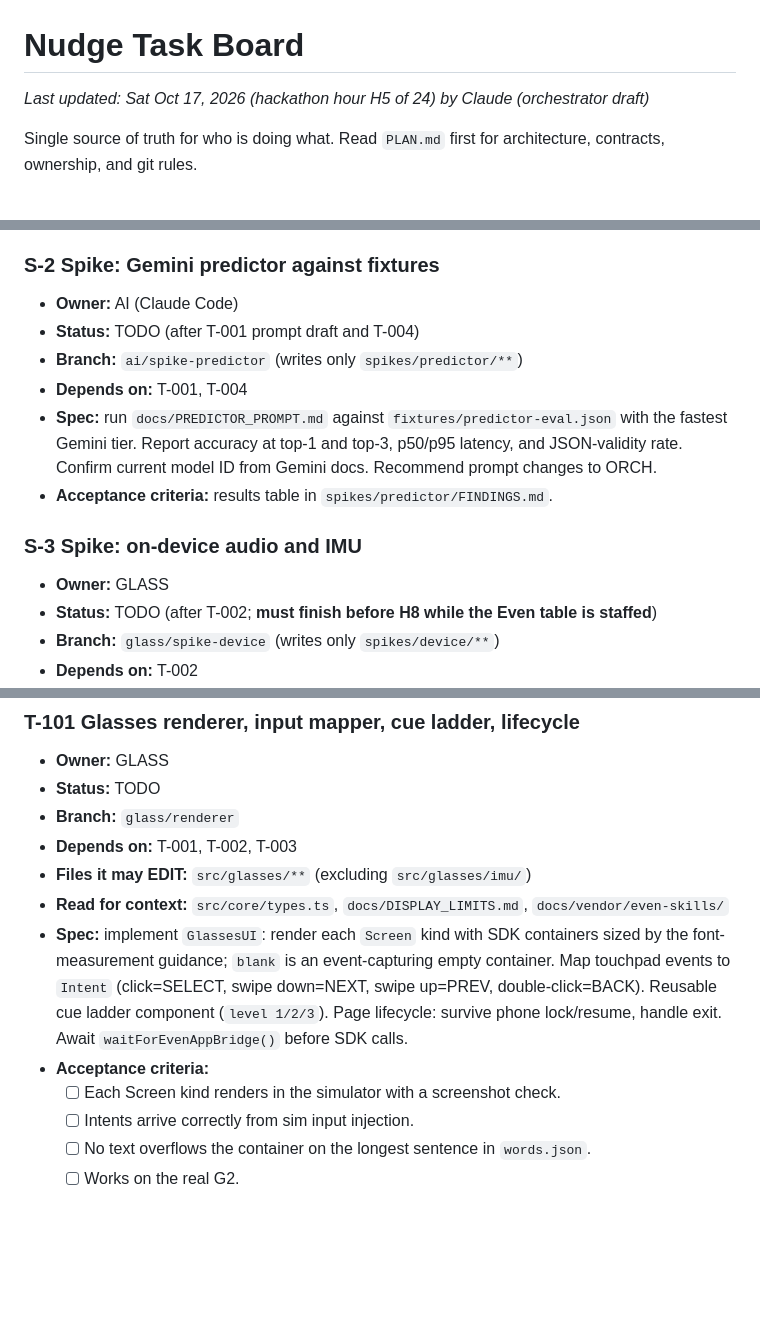
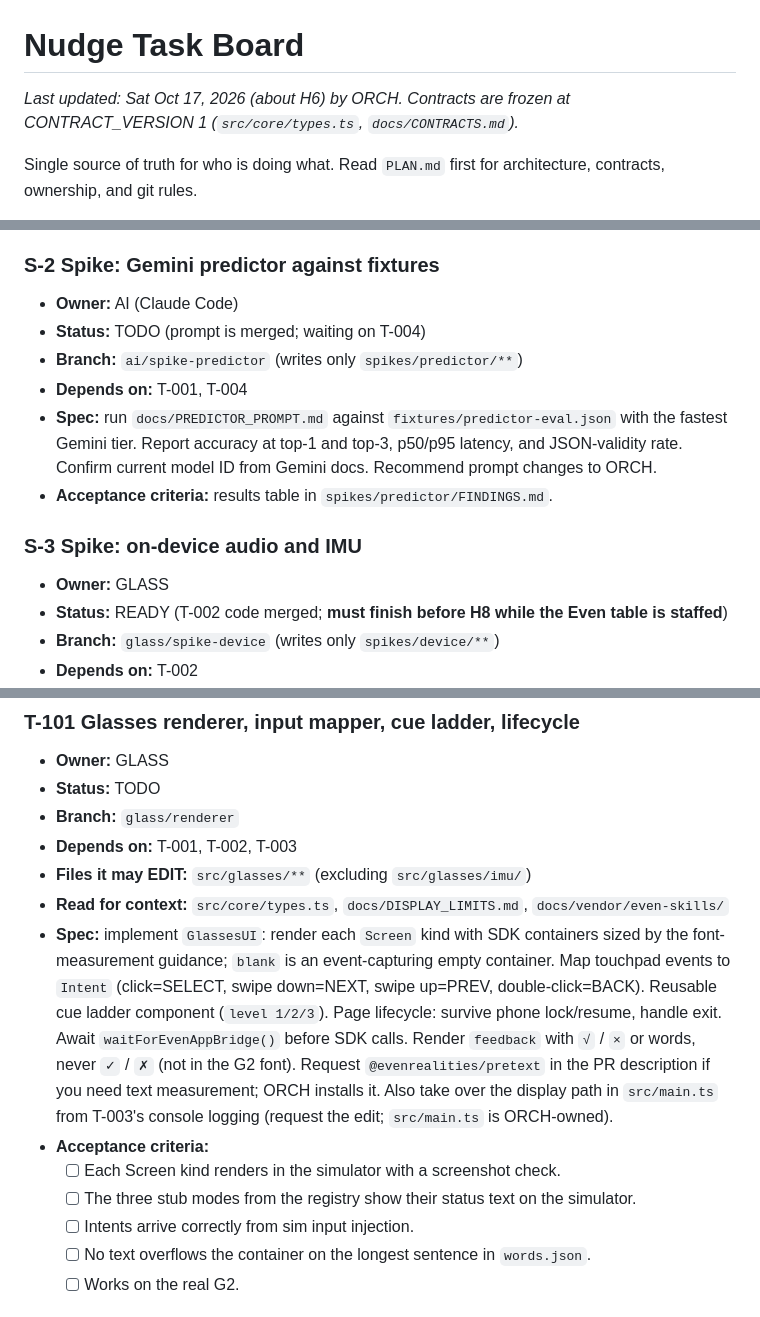
Before and after one commit to SamVD/LA_AI_HACKS_26_TEAM, a Markdown page: TASKS.md, 3 parts joined by grey strips. GitHub-like rendering; blank space fills up the shorter version.

```diff
--- a/TASKS.md
+++ b/TASKS.md
@@ -1,6 +1,6 @@
 # Nudge Task Board
 
-_Last updated: Sat Oct 17, 2026 (hackathon hour H5 of 24) by Claude (orchestrator draft)_
+_Last updated: Sat Oct 17, 2026 (about H6) by ORCH. Contracts are frozen at CONTRACT_VERSION 1 (`src/core/types.ts`, `docs/CONTRACTS.md`)._
 
 Single source of truth for who is doing what. Read `PLAN.md` first for architecture, contracts, ownership, and git rules.
 
@@ -107,7 +111,7 @@ Single source of truth for who is doing what. Read `PLAN.md` first for architect
 
 ### S-2 Spike: Gemini predictor against fixtures
 - **Owner:** AI (Claude Code)
-- **Status:** TODO (after T-001 prompt draft and T-004)
+- **Status:** TODO (prompt is merged; waiting on T-004)
 - **Branch:** `ai/spike-predictor` (writes only `spikes/predictor/**`)
 - **Depends on:** T-001, T-004
 - **Spec:** run `docs/PREDICTOR_PROMPT.md` against `fixtures/predictor-eval.json` with the fastest Gemini tier. Report accuracy at top-1 and top-3, p50/p95 latency, and JSON-validity rate. Confirm current model ID from Gemini docs. Recommend prompt changes to ORCH.
@@ -115,7 +119,7 @@ Single source of truth for who is doing what. Read `PLAN.md` first for architect
 
 ### S-3 Spike: on-device audio and IMU
 - **Owner:** GLASS
-- **Status:** TODO (after T-002; **must finish before H8 while the Even table is staffed**)
+- **Status:** READY (T-002 code merged; **must finish before H8 while the Even table is staffed**)
 - **Branch:** `glass/spike-device` (writes only `spikes/device/**`)
 - **Depends on:** T-002
 - **Spec:** on the real G2: (1) capture 10 seconds from the glasses mic and from the phone mic, save locally for comparison (do not commit audio); report which is cleaner at normal conversation distance; (2) log raw IMU x/y/z during nod left, nod right, look up, look down; (3) confirm an event-capturing container works while nothing is visible (needed for the `blank` Screen); (4) confirm the WebView page is visible on the phone while the glasses render; (5) test lock/resume while the mic is open.
@@ -145,9 +149,10 @@ Single source of truth for who is doing what. Read `PLAN.md` first for architect
 - **Depends on:** T-001, T-002, T-003
 - **Files it may EDIT:** `src/glasses/**` (excluding `src/glasses/imu/`)
 - **Read for context:** `src/core/types.ts`, `docs/DISPLAY_LIMITS.md`, `docs/vendor/even-skills/`
-- **Spec:** implement `GlassesUI`: render each `Screen` kind with SDK containers sized by the font-measurement guidance; `blank` is an event-capturing empty container. Map touchpad events to `Intent` (click=SELECT, swipe down=NEXT, swipe up=PREV, double-click=BACK). Reusable cue ladder component (`level 1/2/3`). Page lifecycle: survive phone lock/resume, handle exit. Await `waitForEvenAppBridge()` before SDK calls.
+- **Spec:** implement `GlassesUI`: render each `Screen` kind with SDK containers sized by the font-measurement guidance; `blank` is an event-capturing empty container. Map touchpad events to `Intent` (click=SELECT, swipe down=NEXT, swipe up=PREV, double-click=BACK). Reusable cue ladder component (`level 1/2/3`). Page lifecycle: survive phone lock/resume, handle exit. Await `waitForEvenAppBridge()` before SDK calls. Render `feedback` with `√` / `×` or words, never `✓` / `✗` (not in the G2 font). Request `@evenrealities/pretext` in the PR description if you need text measurement; ORCH installs it. Also take over the display path in `src/main.ts` from T-003's console logging (request the edit; `src/main.ts` is ORCH-owned).
 - **Acceptance criteria:**
   - [ ] Each Screen kind renders in the simulator with a screenshot check.
+  - [ ] The three stub modes from the registry show their status text on the simulator.
   - [ ] Intents arrive correctly from sim input injection.
   - [ ] No text overflows the container on the longest sentence in `words.json`.
   - [ ] Works on the real G2.
```
Also changed, not shown: other parts of TASKS.md (+21 -15 lines).
